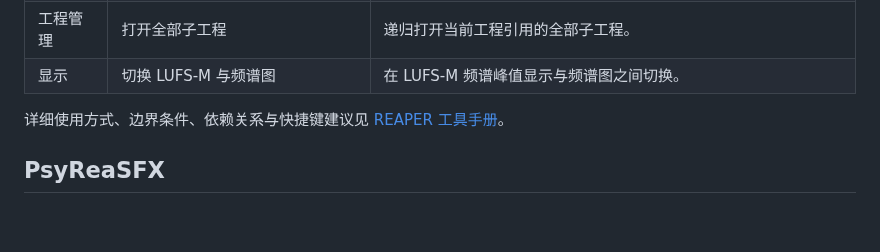
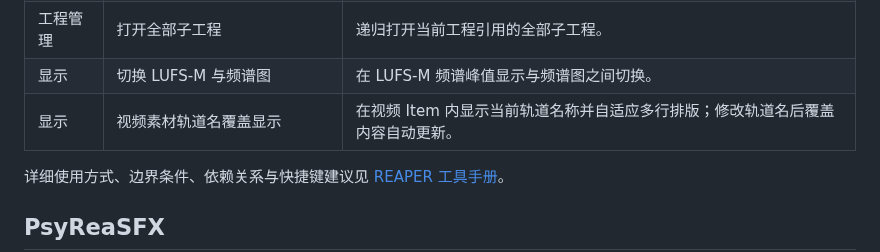
Before and after one commit to Psysia/PsyReaSFX, a Markdown page: README_zh-CN.md, the part around the change. Rendered like a GitHub page; blank space fills up the shorter version.

Commit message:
更新视频轨道名覆盖工具主页说明

```diff
--- a/README_zh-CN.md
+++ b/README_zh-CN.md
@@ -56,7 +56,8 @@ https://raw.githubusercontent.com/Psysia/PsyReaSFX/main/index.xml
 | 素材编辑 | 拆分选中素材到新轨道 | 保持时间位置，将选中素材移动到独立新轨道。 |
 | 素材编辑 | 原位反转选中素材 | 通过可一次撤销的 Take 流程反转选中素材。 |
 | 工程管理 | 打开全部子工程 | 递归打开当前工程引用的全部子工程。 |
-| 显示 | 切换 LUFS-M 与频谱图 | 在 LUFS-M 频谱峰值显示与频谱图之间切换。 |\n| 显示 | 视频素材文件名覆盖显示 | 在 Arrange View 的视频 Item 内显示隐藏扩展名后的文件名，并随 Item 尺寸自适应字号。 |
+| 显示 | 切换 LUFS-M 与频谱图 | 在 LUFS-M 频谱峰值显示与频谱图之间切换。 |
+| 显示 | 视频素材轨道名覆盖显示 | 在视频 Item 内显示当前轨道名称并自适应多行排版；修改轨道名后覆盖内容自动更新。 |
 
 详细使用方式、边界条件、依赖关系与快捷键建议见 [REAPER 工具手册](docs/REAPER_TOOLS_GUIDE_zh-CN.md)。
 
```
